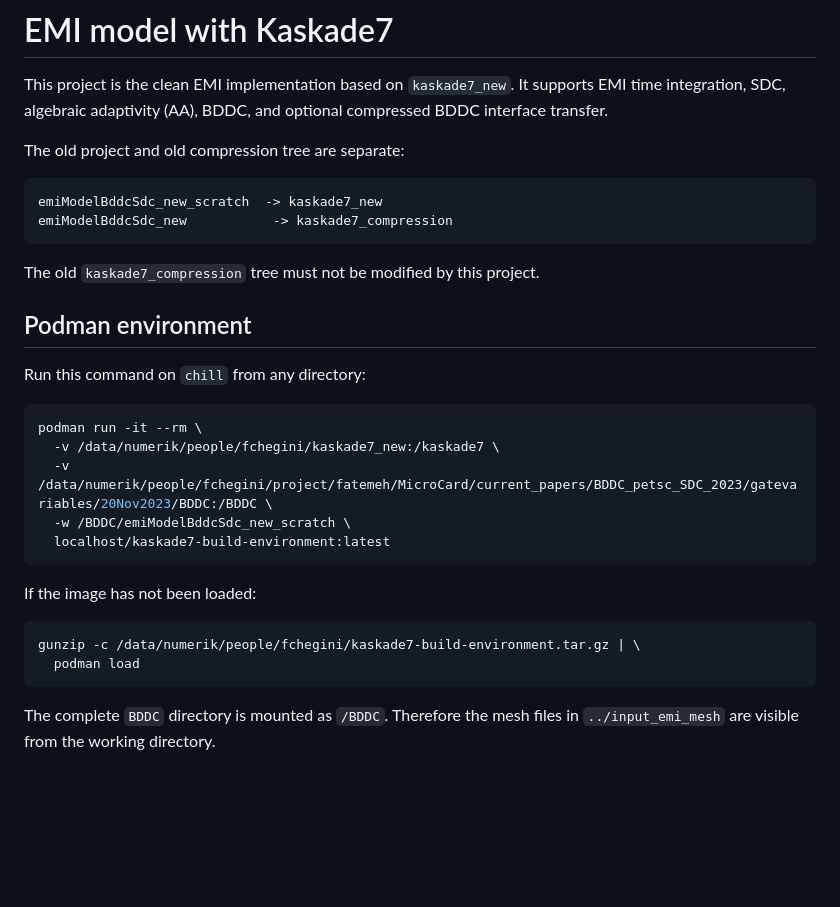
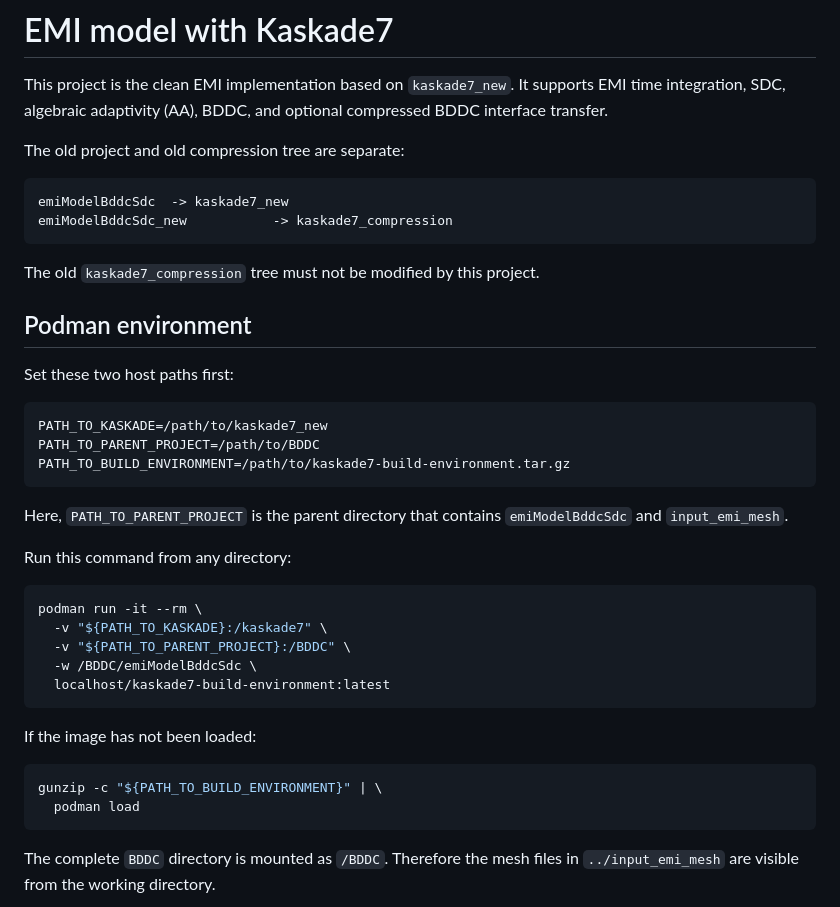
Before and after one commit to chegini/emi_based_kaskade, a Markdown page: README.md, the part around the change. Rendered like a GitHub page; blank space fills up the shorter version.

````diff
--- a/README.md
+++ b/README.md
@@ -7,7 +7,7 @@ optional compressed BDDC interface transfer.
 The old project and old compression tree are separate:
 
 ```text
-emiModelBddcSdc_new_scratch  -> kaskade7_new
+emiModelBddcSdc  -> kaskade7_new
 emiModelBddcSdc_new           -> kaskade7_compression
 ```
 
@@ -15,20 +15,31 @@ The old `kaskade7_compression` tree must not be modified by this project.
 
 ## Podman environment
 
-Run this command on `chill` from any directory:
+Set these two host paths first:
+
+```bash
+PATH_TO_KASKADE=/path/to/kaskade7_new
+PATH_TO_PARENT_PROJECT=/path/to/BDDC
+PATH_TO_BUILD_ENVIRONMENT=/path/to/kaskade7-build-environment.tar.gz
+```
+
+Here, `PATH_TO_PARENT_PROJECT` is the parent directory that contains
+`emiModelBddcSdc` and `input_emi_mesh`.
+
+Run this command from any directory:
 
 ```bash
 podman run -it --rm \
-  -v /data/numerik/people/fchegini/kaskade7_new:/kaskade7 \
-  -v /data/numerik/people/fchegini/project/fatemeh/MicroCard/current_papers/BDDC_petsc_SDC_2023/gatevariables/20Nov2023/BDDC:/BDDC \
-  -w /BDDC/emiModelBddcSdc_new_scratch \
+  -v "${PATH_TO_KASKADE}:/kaskade7" \
+  -v "${PATH_TO_PARENT_PROJECT}:/BDDC" \
+  -w /BDDC/emiModelBddcSdc \
   localhost/kaskade7-build-environment:latest
 ```
 
 If the image has not been loaded:
 
 ```bash
-gunzip -c /data/numerik/people/fchegini/kaskade7-build-environment.tar.gz | \
+gunzip -c "${PATH_TO_BUILD_ENVIRONMENT}" | \
   podman load
 ```
 
````
